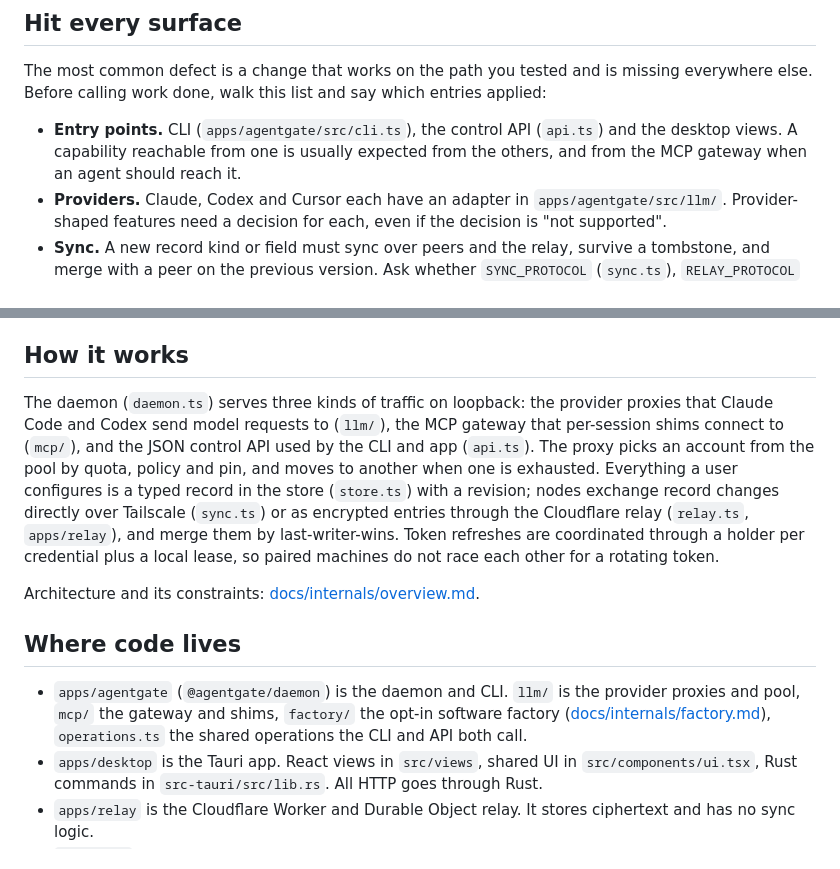
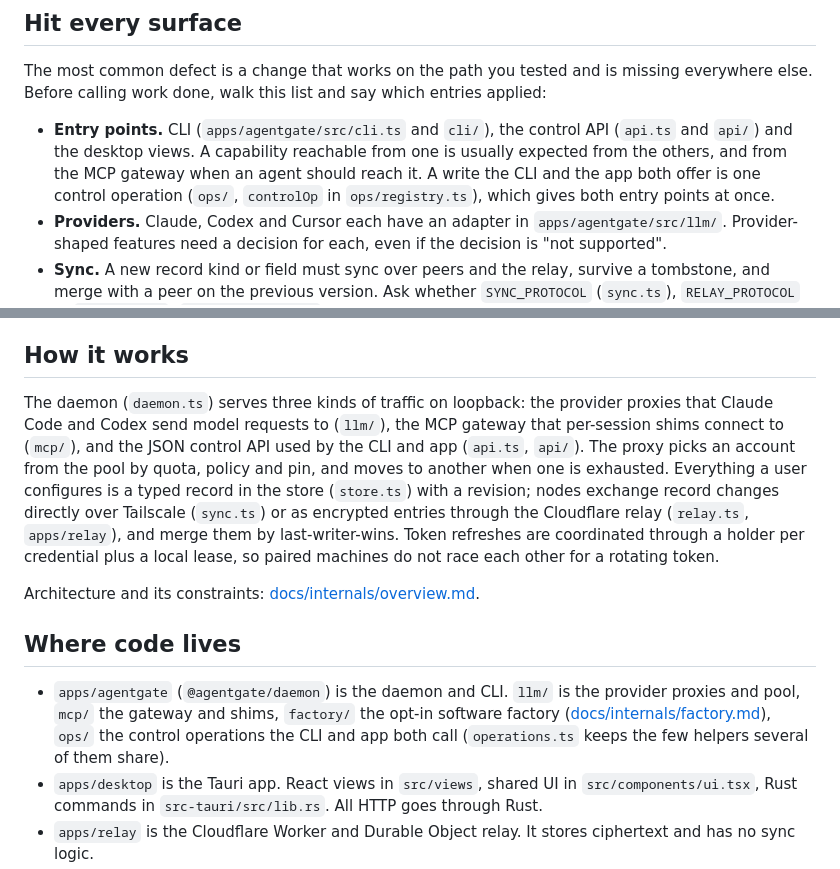
Before and after one commit to HansKristoffer/agentgate, a Markdown page: AGENTS.md, 2 parts joined by grey strips. Drawn GitHub-style.

Commit message:
docs(agents): entry points name the control-operation registry
Co-Authored-By: Claude Opus 5.5 <noreply@anthropic.com>

```diff
--- a/AGENTS.md
+++ b/AGENTS.md
@@ -49,7 +49,7 @@ Domain terms (account, pool, holder, record, peer, relay group, project, virtual
 
 The most common defect is a change that works on the path you tested and is missing everywhere else. Before calling work done, walk this list and say which entries applied:
 
-- **Entry points.** CLI (`apps/agentgate/src/cli.ts`), the control API (`api.ts`) and the desktop views. A capability reachable from one is usually expected from the others, and from the MCP gateway when an agent should reach it.
+- **Entry points.** CLI (`apps/agentgate/src/cli.ts` and `cli/`), the control API (`api.ts` and `api/`) and the desktop views. A capability reachable from one is usually expected from the others, and from the MCP gateway when an agent should reach it. A write the CLI and the app both offer is one control operation (`ops/`, `controlOp` in `ops/registry.ts`), which gives both entry points at once.
 - **Providers.** Claude, Codex and Cursor each have an adapter in `apps/agentgate/src/llm/`. Provider-shaped features need a decision for each, even if the decision is "not supported".
 - **Sync.** A new record kind or field must sync over peers and the relay, survive a tombstone, and merge with a peer on the previous version. Ask whether `SYNC_PROTOCOL` (`sync.ts`), `RELAY_PROTOCOL` or `API_VERSION` (`packages/protocol`) must change, and whether backups export and restore it, including `export --no-secrets`.
 - **Contracts.** Anything the app and daemon exchange is typed in `packages/protocol`. Change the schema and both sides follow.
@@ -107,13 +107,13 @@ Most code changes do not need a documentation change. Agents can read the code.
 
 ## How it works
 
-The daemon (`daemon.ts`) serves three kinds of traffic on loopback: the provider proxies that Claude Code and Codex send model requests to (`llm/`), the MCP gateway that per-session shims connect to (`mcp/`), and the JSON control API used by the CLI and app (`api.ts`). The proxy picks an account from the pool by quota, policy and pin, and moves to another when one is exhausted. Everything a user configures is a typed record in the store (`store.ts`) with a revision; nodes exchange record changes directly over Tailscale (`sync.ts`) or as encrypted entries through the Cloudflare relay (`relay.ts`, `apps/relay`), and merge them by last-writer-wins. Token refreshes are coordinated through a holder per credential plus a local lease, so paired machines do not race each other for a rotating token.
+The daemon (`daemon.ts`) serves three kinds of traffic on loopback: the provider proxies that Claude Code and Codex send model requests to (`llm/`), the MCP gateway that per-session shims connect to (`mcp/`), and the JSON control API used by the CLI and app (`api.ts`, `api/`). The proxy picks an account from the pool by quota, policy and pin, and moves to another when one is exhausted. Everything a user configures is a typed record in the store (`store.ts`) with a revision; nodes exchange record changes directly over Tailscale (`sync.ts`) or as encrypted entries through the Cloudflare relay (`relay.ts`, `apps/relay`), and merge them by last-writer-wins. Token refreshes are coordinated through a holder per credential plus a local lease, so paired machines do not race each other for a rotating token.
 
 Architecture and its constraints: [docs/internals/overview.md](docs/internals/overview.md).
 
 ## Where code lives
 
-- `apps/agentgate` (`@agentgate/daemon`) is the daemon and CLI. `llm/` is the provider proxies and pool, `mcp/` the gateway and shims, `factory/` the opt-in software factory ([docs/internals/factory.md](docs/internals/factory.md)), `operations.ts` the shared operations the CLI and API both call.
+- `apps/agentgate` (`@agentgate/daemon`) is the daemon and CLI. `llm/` is the provider proxies and pool, `mcp/` the gateway and shims, `factory/` the opt-in software factory ([docs/internals/factory.md](docs/internals/factory.md)), `ops/` the control operations the CLI and app both call (`operations.ts` keeps the few helpers several of them share).
 - `apps/desktop` is the Tauri app. React views in `src/views`, shared UI in `src/components/ui.tsx`, Rust commands in `src-tauri/src/lib.rs`. All HTTP goes through Rust.
 - `apps/relay` is the Cloudflare Worker and Durable Object relay. It stores ciphertext and has no sync logic.
 - `apps/site` is the static Astro landing page.
```
